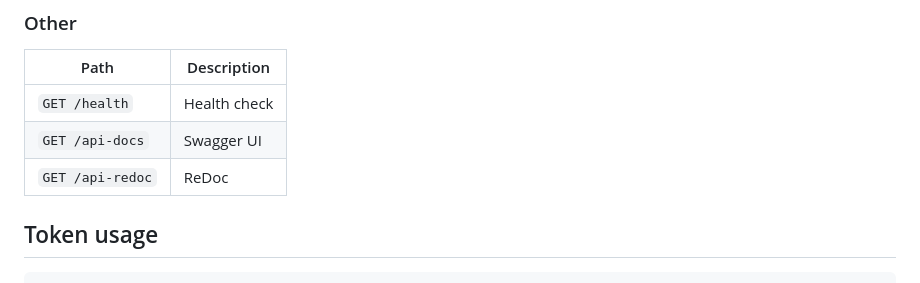
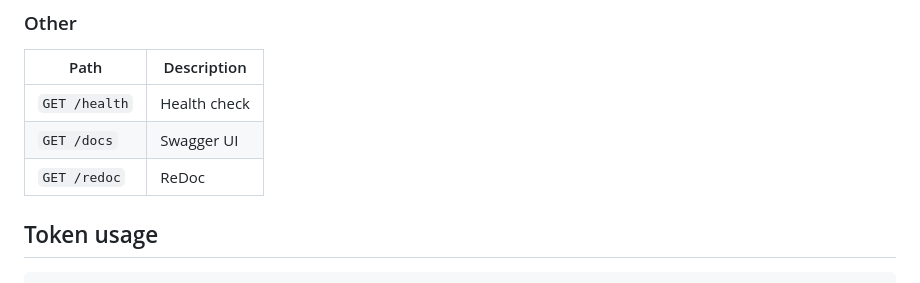
Before and after one commit to Priyamvada4627/Task-Manager-API, a Markdown page: README.md, the part around the change. Rendered like a GitHub page.

```diff
--- a/README.md
+++ b/README.md
@@ -101,8 +101,8 @@ Query params for `GET /`: `status`, `priority`, `page`, `limit`, `userId` (admin
 | Path | Description |
 |---|---|
 | `GET /health` | Health check |
-| `GET /api-docs` | Swagger UI |
-| `GET /api-redoc` | ReDoc |
+| `GET /docs` | Swagger UI |
+| `GET /redoc` | ReDoc |
 
 ## Token usage
 
```
